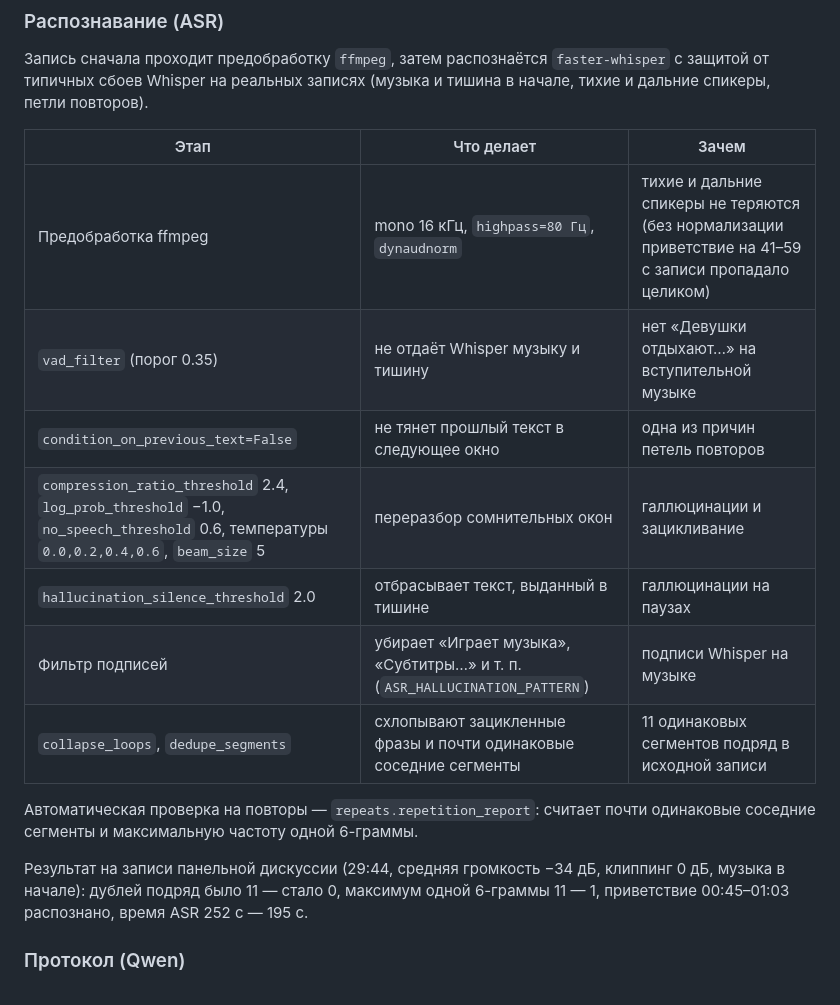
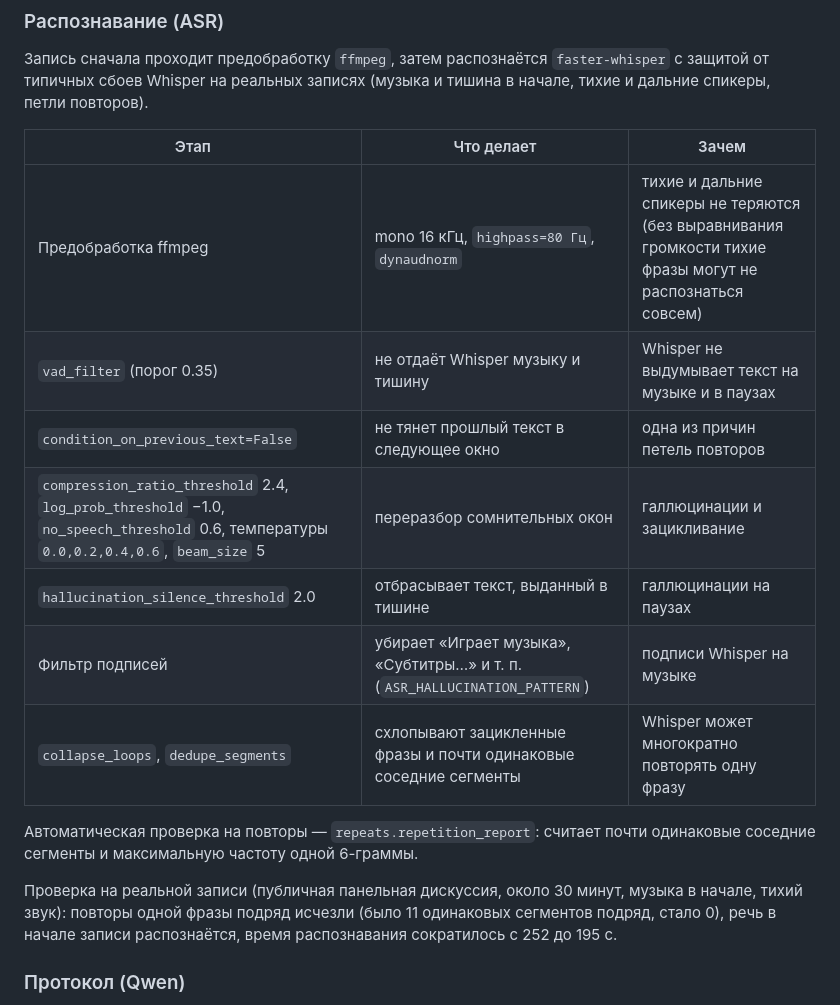
Before and after one commit to iceacarid/Test_task_QwenMP3, a Markdown page: README.md, the part around the change. Drawn GitHub-style.

Commit message:
README: общие формулировки в разделе про распознавание

```diff
--- a/README.md
+++ b/README.md
@@ -173,17 +173,17 @@ docker compose exec ollama ollama pull qwen2.5:14b-instruct
 
 | Этап | Что делает | Зачем |
 |---|---|---|
-| Предобработка ffmpeg | mono 16 кГц, `highpass=80 Гц`, `dynaudnorm` | тихие и дальние спикеры не теряются (без нормализации приветствие на 41–59 с записи пропадало целиком) |
-| `vad_filter` (порог 0.35) | не отдаёт Whisper музыку и тишину | нет «Девушки отдыхают…» на вступительной музыке |
+| Предобработка ffmpeg | mono 16 кГц, `highpass=80 Гц`, `dynaudnorm` | тихие и дальние спикеры не теряются (без выравнивания громкости тихие фразы могут не распознаться совсем) |
+| `vad_filter` (порог 0.35) | не отдаёт Whisper музыку и тишину | Whisper не выдумывает текст на музыке и в паузах |
 | `condition_on_previous_text=False` | не тянет прошлый текст в следующее окно | одна из причин петель повторов |
 | `compression_ratio_threshold` 2.4, `log_prob_threshold` −1.0, `no_speech_threshold` 0.6, температуры `0.0,0.2,0.4,0.6`, `beam_size` 5 | переразбор сомнительных окон | галлюцинации и зацикливание |
 | `hallucination_silence_threshold` 2.0 | отбрасывает текст, выданный в тишине | галлюцинации на паузах |
 | Фильтр подписей | убирает «Играет музыка», «Субтитры…» и т. п. (`ASR_HALLUCINATION_PATTERN`) | подписи Whisper на музыке |
-| `collapse_loops`, `dedupe_segments` | схлопывают зацикленные фразы и почти одинаковые соседние сегменты | 11 одинаковых сегментов подряд в исходной записи |
+| `collapse_loops`, `dedupe_segments` | схлопывают зацикленные фразы и почти одинаковые соседние сегменты | Whisper может многократно повторять одну фразу |
 
 Автоматическая проверка на повторы — `repeats.repetition_report`: считает почти одинаковые соседние сегменты и максимальную частоту одной 6-граммы.
 
-Результат на записи панельной дискуссии (29:44, средняя громкость −34 дБ, клиппинг 0 дБ, музыка в начале): дублей подряд было 11 — стало 0, максимум одной 6-граммы 11 — 1, приветствие 00:45–01:03 распознано, время ASR 252 с — 195 с.
+Проверка на реальной записи (публичная панельная дискуссия, около 30 минут, музыка в начале, тихий звук): повторы одной фразы подряд исчезли (было 11 одинаковых сегментов подряд, стало 0), речь в начале записи распознаётся, время распознавания сократилось с 252 до 195 с.
 
 ### Протокол (Qwen)
 
```
